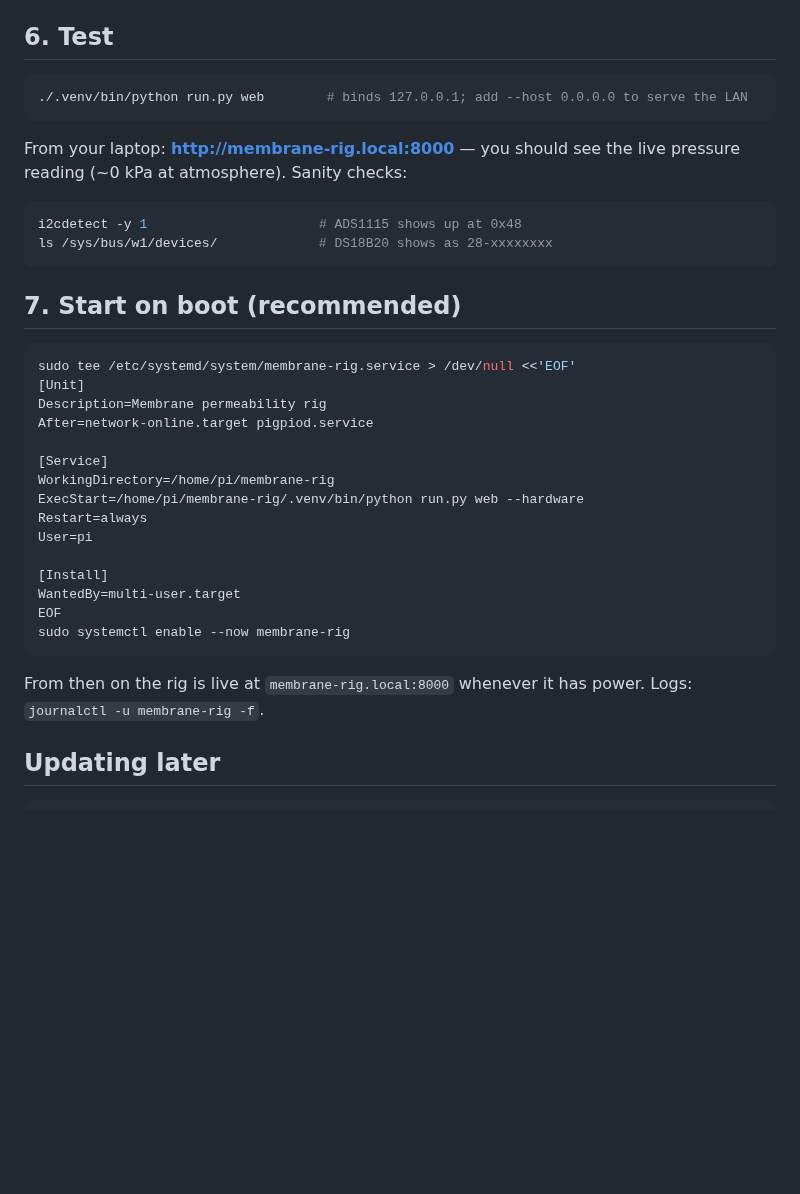
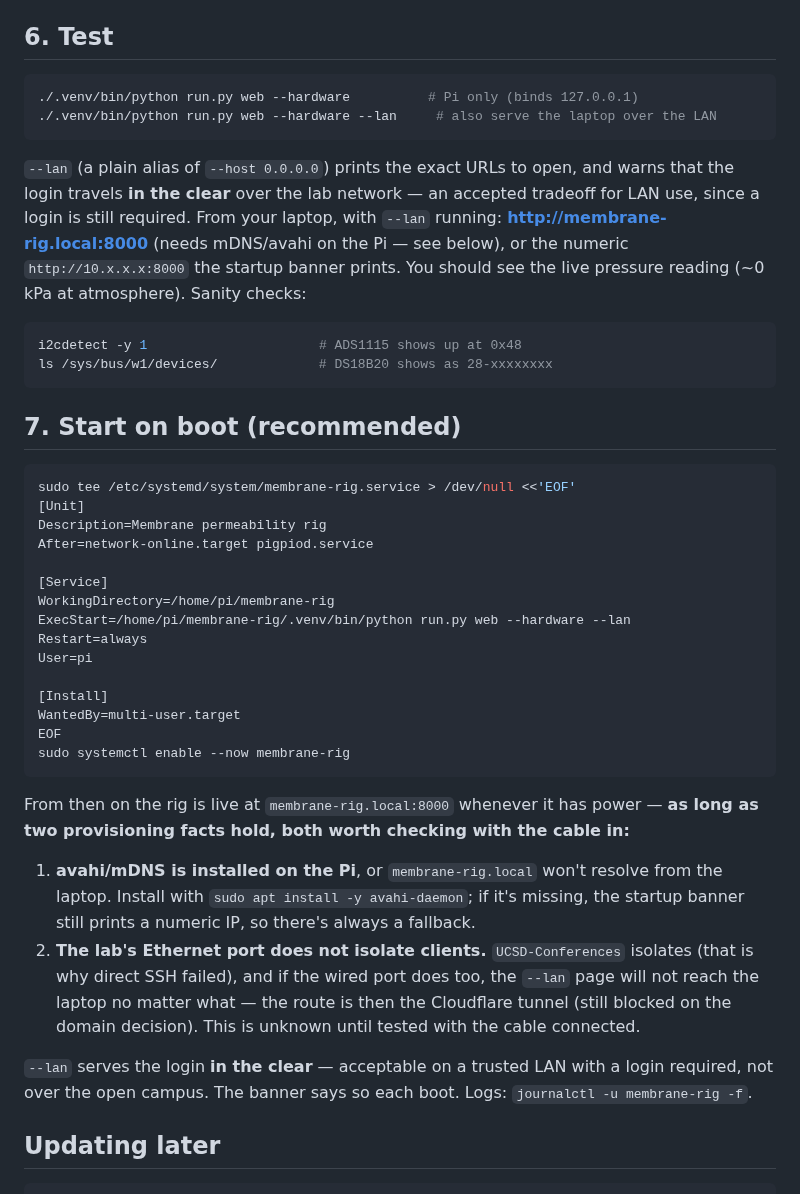
Before and after one commit to Salvadrn/membrane-rig, a Markdown page: docs/INSTALL.md, the part around the change. Drawn GitHub-style; blank space fills up the shorter version.

Commit message:
docs(install): systemd unit serves the LAN (--lan); fix the loopback-vs-laptop contradiction; note avahi + client-isolation caveats

````diff
--- a/docs/INSTALL.md
+++ b/docs/INSTALL.md
@@ -70,11 +70,16 @@ nano config.yaml
 ## 6. Test
 
 ```bash
-./.venv/bin/python run.py web        # binds 127.0.0.1; add --host 0.0.0.0 to serve the LAN
+./.venv/bin/python run.py web --hardware          # Pi only (binds 127.0.0.1)
+./.venv/bin/python run.py web --hardware --lan     # also serve the laptop over the LAN
 ```
 
-From your laptop: **http://membrane-rig.local:8000** — you should see the live
-pressure reading (~0 kPa at atmosphere). Sanity checks:
+`--lan` (a plain alias of `--host 0.0.0.0`) prints the exact URLs to open, and warns
+that the login travels **in the clear** over the lab network — an accepted tradeoff
+for LAN use, since a login is still required. From your laptop, with `--lan`
+running: **http://membrane-rig.local:8000** (needs mDNS/avahi on the Pi — see below),
+or the numeric `http://10.x.x.x:8000` the startup banner prints. You should see the
+live pressure reading (~0 kPa at atmosphere). Sanity checks:
 
 ```bash
 i2cdetect -y 1                      # ADS1115 shows up at 0x48
@@ -91,7 +96,7 @@ After=network-online.target pigpiod.service
 
 [Service]
 WorkingDirectory=/home/pi/membrane-rig
-ExecStart=/home/pi/membrane-rig/.venv/bin/python run.py web --hardware
+ExecStart=/home/pi/membrane-rig/.venv/bin/python run.py web --hardware --lan
 Restart=always
 User=pi
 
@@ -101,8 +106,21 @@ EOF
 sudo systemctl enable --now membrane-rig
 ```
 
-From then on the rig is live at `membrane-rig.local:8000` whenever it has power.
-Logs: `journalctl -u membrane-rig -f`.
+From then on the rig is live at `membrane-rig.local:8000` whenever it has power —
+**as long as two provisioning facts hold, both worth checking with the cable in:**
+
+1. **avahi/mDNS is installed on the Pi**, or `membrane-rig.local` won't resolve from
+   the laptop. Install with `sudo apt install -y avahi-daemon`; if it's missing, the
+   startup banner still prints a numeric IP, so there's always a fallback.
+2. **The lab's Ethernet port does not isolate clients.** `UCSD-Conferences` isolates
+   (that is why direct SSH failed), and if the wired port does too, the `--lan` page
+   will not reach the laptop no matter what — the route is then the Cloudflare tunnel
+   (still blocked on the domain decision). This is unknown until tested with the cable
+   connected.
+
+`--lan` serves the login **in the clear** — acceptable on a trusted LAN with a login
+required, not over the open campus. The banner says so each boot. Logs:
+`journalctl -u membrane-rig -f`.
 
 ## Updating later
 
````
